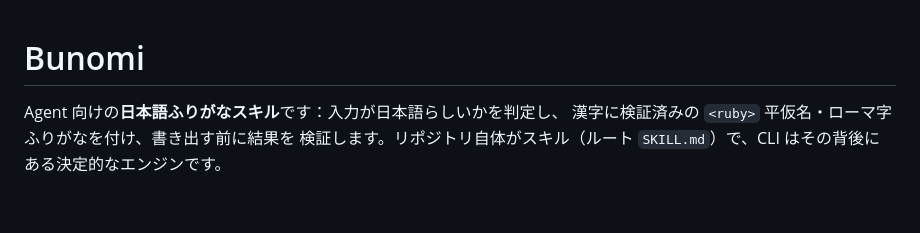
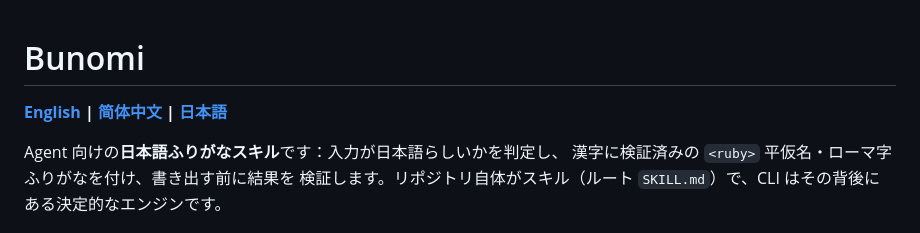
Before and after one commit to qweihu/Bunomi, a Markdown page: README.ja.md, the part around the change. GitHub-like rendering; blank space fills up the shorter version.

Commit message:
Add trilingual language-switch links to READMEs

```diff
--- a/README.ja.md
+++ b/README.ja.md
@@ -1,4 +1,6 @@
 # Bunomi
+
+**[English](README.md) | [简体中文](README.zh-CN.md) | [日本語](README.ja.md)**
 
 Agent 向けの**日本語ふりがなスキル**です：入力が日本語らしいかを判定し、
 漢字に検証済みの `<ruby>` 平仮名・ローマ字ふりがなを付け、書き出す前に結果を
```
Also changed, not shown: README.md (+2 -0 lines), README.zh-CN.md (+2 -0 lines).
